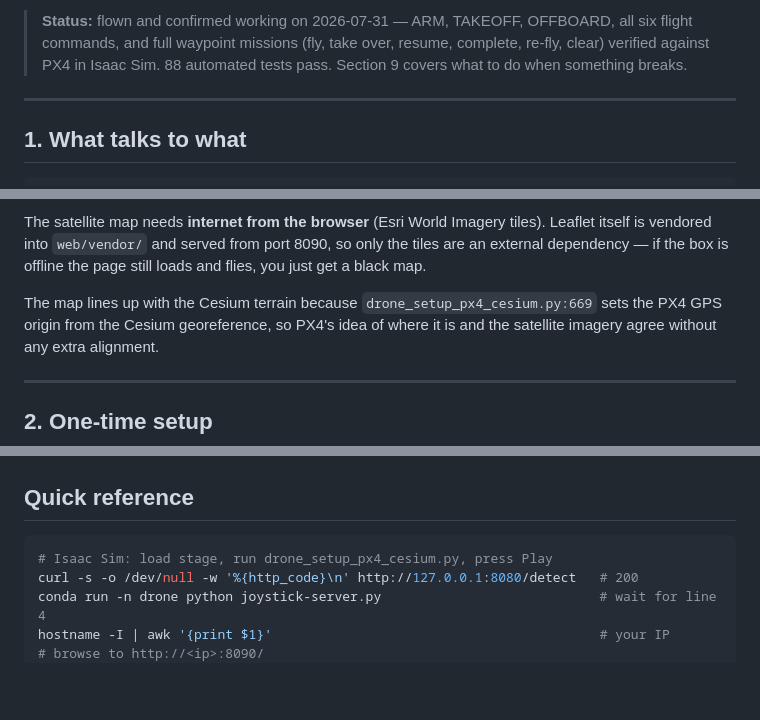
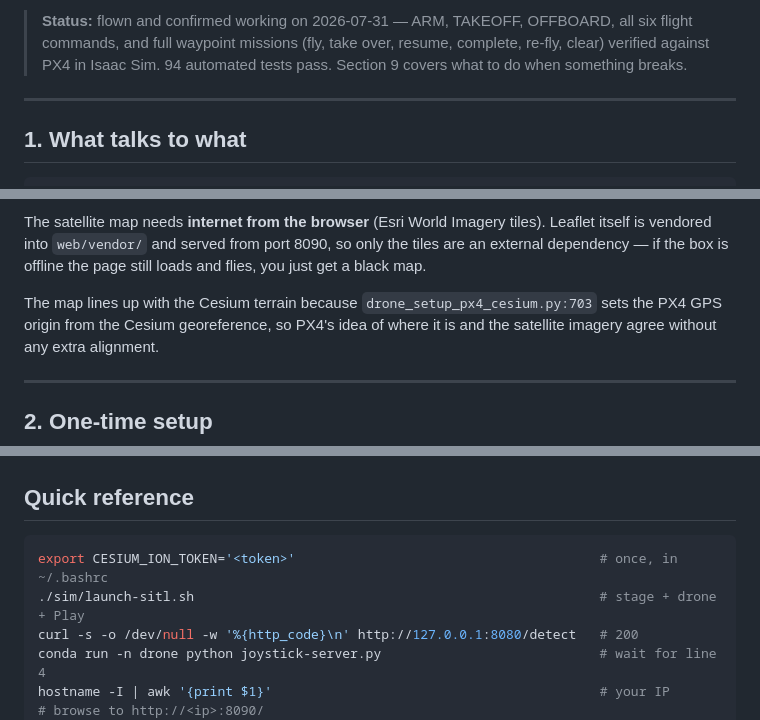
Before and after one commit to PerkiePai/drone-sitl, a Markdown page: docs/joystick-guide.md, 3 parts joined by grey strips. Drawn GitHub-style; blank space fills up the shorter version.

````diff
--- a/docs/joystick-guide.md
+++ b/docs/joystick-guide.md
@@ -16,7 +16,7 @@ pad mid-route takes over in about two-thirds of a second with no mode switch.
 > **Status:** flown and confirmed working on 2026-07-31 — ARM, TAKEOFF,
 > OFFBOARD, all six flight commands, and full waypoint missions (fly, take
 > over, resume, complete, re-fly, clear) verified against PX4 in Isaac Sim.
-> 88 automated tests pass. Section 9 covers what to do when something breaks.
+> 94 automated tests pass. Section 9 covers what to do when something breaks.
 
 ---
 
@@ -46,7 +46,7 @@ tiles). Leaflet itself is vendored into `web/vendor/` and served from port
 page still loads and flies, you just get a black map.
 
 The map lines up with the Cesium terrain because
-`drone_setup_px4_cesium.py:669` sets the PX4 GPS origin from the Cesium
+`drone_setup_px4_cesium.py:703` sets the PX4 GPS origin from the Cesium
 georeference, so PX4's idea of where it is and the satellite imagery agree
 without any extra alignment.
 
@@ -594,7 +662,8 @@ can fly the drone. Fine on a trusted LAN, not fine on an open network.
 ## Quick reference
 
 ```bash
-# Isaac Sim: load stage, run drone_setup_px4_cesium.py, press Play
+export CESIUM_ION_TOKEN='<token>'                                       # once, in ~/.bashrc
+./sim/launch-sitl.sh                                                    # stage + drone + Play
 curl -s -o /dev/null -w '%{http_code}\n' http://127.0.0.1:8080/detect   # 200
 conda run -n drone python joystick-server.py                            # wait for line 4
 hostname -I | awk '{print $1}'                                          # your IP
````
Also changed, not shown: other parts of docs/joystick-guide.md (+74 -6 lines).
